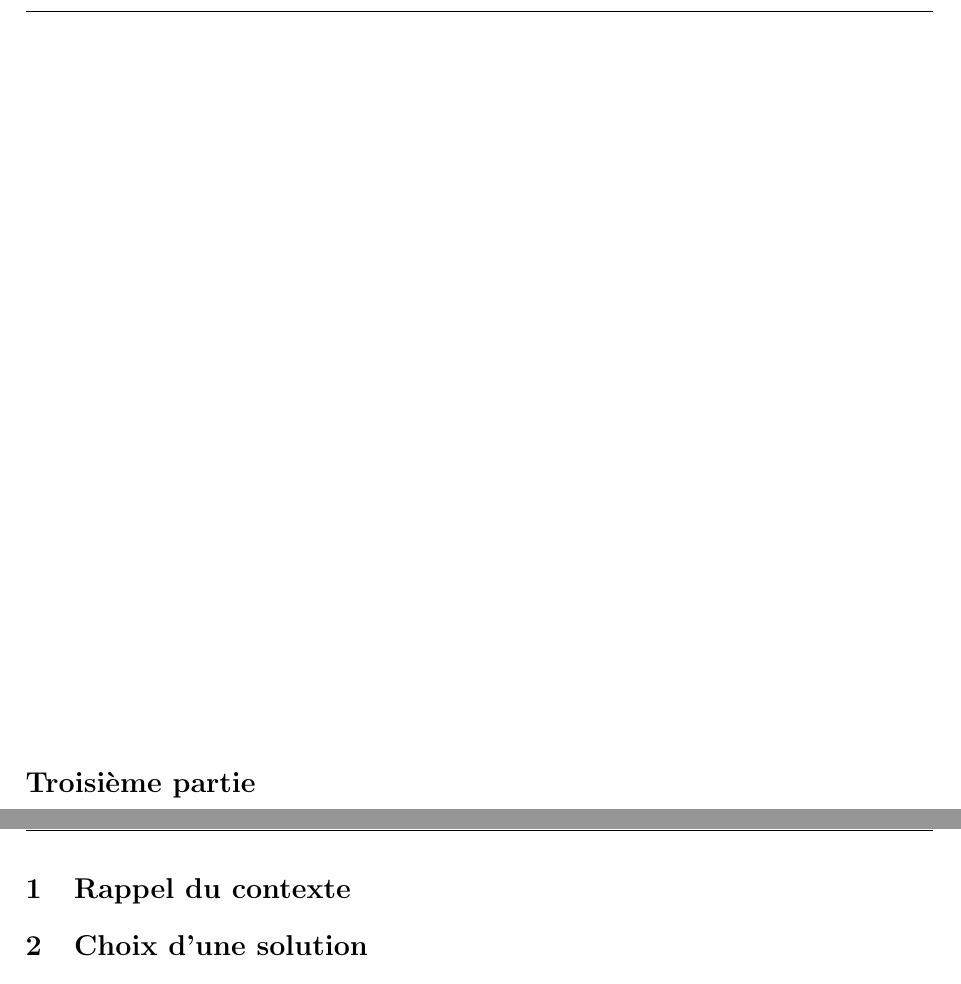
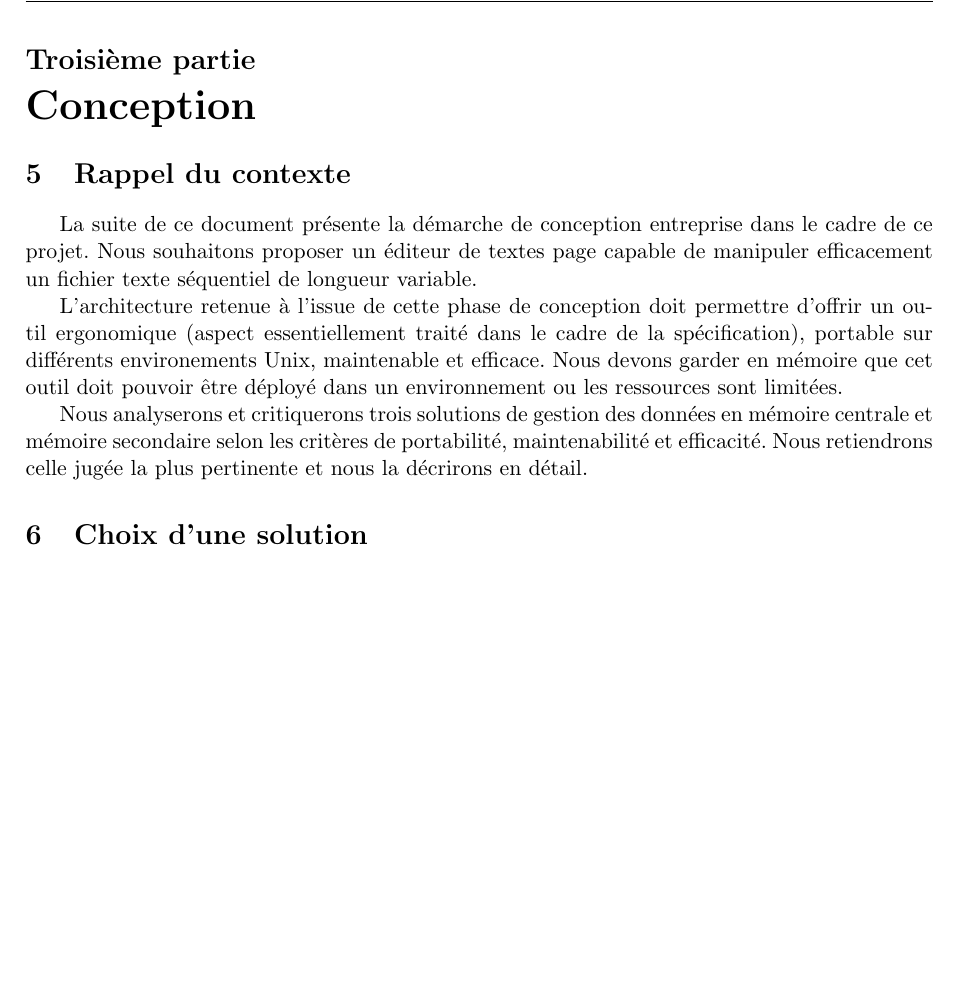
Before and after one commit to modSquad/SEA_TD, a LaTeX paper (TD3_Conception_Editeur_Texte_Page/main.tex, which reads TD3_Conception_Editeur_Texte_Page/conception.tex): two parts of pages 6 and 7 of 9 before the commit and part of page 6 of 9 after it, the two joined at a grey line, cut so that both start at the same text, the shorter picture padded with empty space. Compiled offline with pdfLaTeX.

Commit message:
+ gitignore, - bin/ - tmp/ & refactor toc & + contexte

```diff
--- a/TD3_Conception_Editeur_Texte_Page/conception.tex
+++ b/TD3_Conception_Editeur_Texte_Page/conception.tex
@@ -1,8 +1,8 @@
-\nTitle{Conception}
+\part{Conception}
 
 %%%%%%%%%%%%%%%%%%%%%%%%%%%%%%%%%%%%%%%%%%%%%%%%%%%%%%%%%%%%
 \section{Rappel du contexte}
-% Martin
+\input{conception/contexte.tex}
 
 
 %%%%%%%%%%%%%%%%%%%%%%%%%%%%%%%%%%%%%%%%%%%%%%%%%%%%%%%%%%%%
```
Also changed, not shown: 1 other file.
